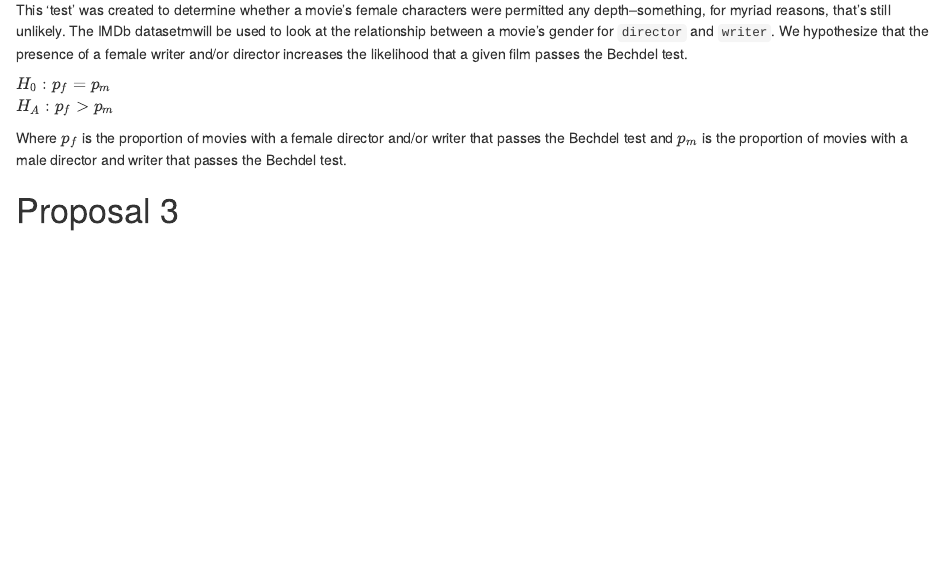
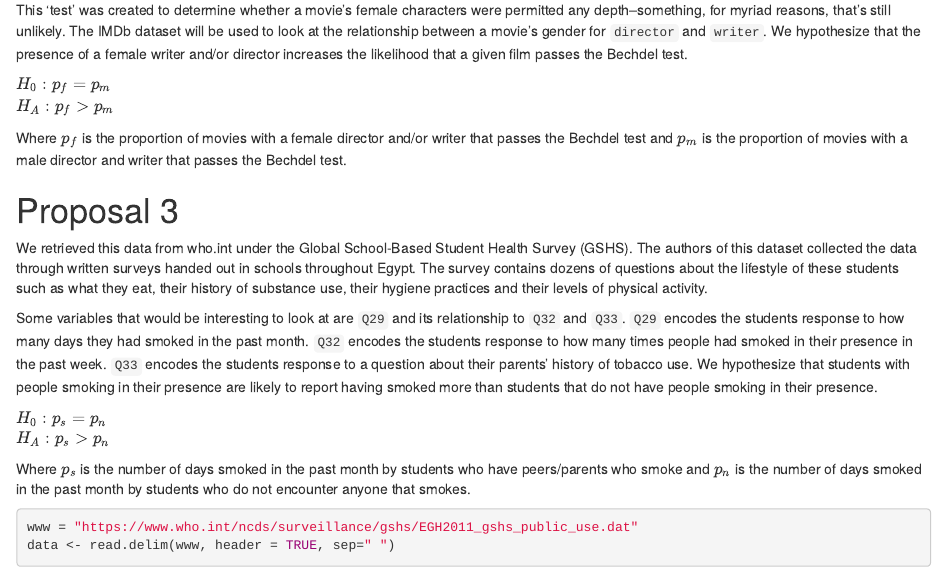
Before and after one commit to leslie-kang/lab-group-2-06-project, an R Markdown document (project-proposal.Rmd): the page in a window 1100 px wide, from 580 px down. Rendered offline with R 4.5, knitr and Pandoc, with nearby package versions; some code elsewhere in the file could not run offline.

Commit message:
Made some edits to proposal 1 and 2, inserted proposal 3 (code chunk under review).

````diff
--- a/project-proposal.Rmd
+++ b/project-proposal.Rmd
@@ -46,7 +46,7 @@ after the famous cartoonist Allison Bechdel according the following criteria:
 
 This 'test' was created to determine whether a movie's female characters were
 permitted any depth--something, for myriad reasons, that's still unlikely.
-The IMDb datasetmwill be used to look at the relationship between a movie's
+The IMDb dataset will be used to look at the relationship between a movie's
 gender for `director` and `writer`. We hypothesize that the presence of a
 female writer and/or director increases the likelihood that a given film passes
 the Bechdel test.
@@ -60,3 +60,31 @@ that passes the Bechdel test and $p_m$ is the proportion of movies with a male
 director and writer that passes the Bechdel test.
 
 # Proposal 3
+We retrieved this data from who.int under the Global School-Based Student Health
+Survey (GSHS). The authors of this dataset collected the data through written
+surveys handed out in schools throughout Egypt. The survey contains dozens of
+questions about the lifestyle of these students such as what they eat, their
+history of substance use, their hygiene practices and their levels of physical
+activity.
+
+Some variables that would be interesting to look at are `Q29` and its
+relationship to `Q32` and `Q33`. `Q29` encodes the students response to how many
+days they had smoked in the past month. `Q32` encodes the students response to
+how many times people had smoked in their presence in the past week. `Q33`
+encodes the students response to a question about their parents' history of
+tobacco use. We hypothesize that students with people smoking in their presence
+are likely to report having smoked more than students that do not have
+people smoking in their presence.
+
+$H_0: p_s = p_n$
+\
+$H_A: p_s > p_n$
+
+Where $p_s$ is the number of days smoked in the past month by students who have
+peers/parents who smoke and $p_n$ is the number of days smoked in the past month
+by students who do not encounter anyone that smokes.
+
+```{r uploading_dat}
+www = "https://www.who.int/ncds/surveillance/gshs/EGH2011_gshs_public_use.dat"
+data <- read.delim(www, header = TRUE, sep=" ")
+```
````
